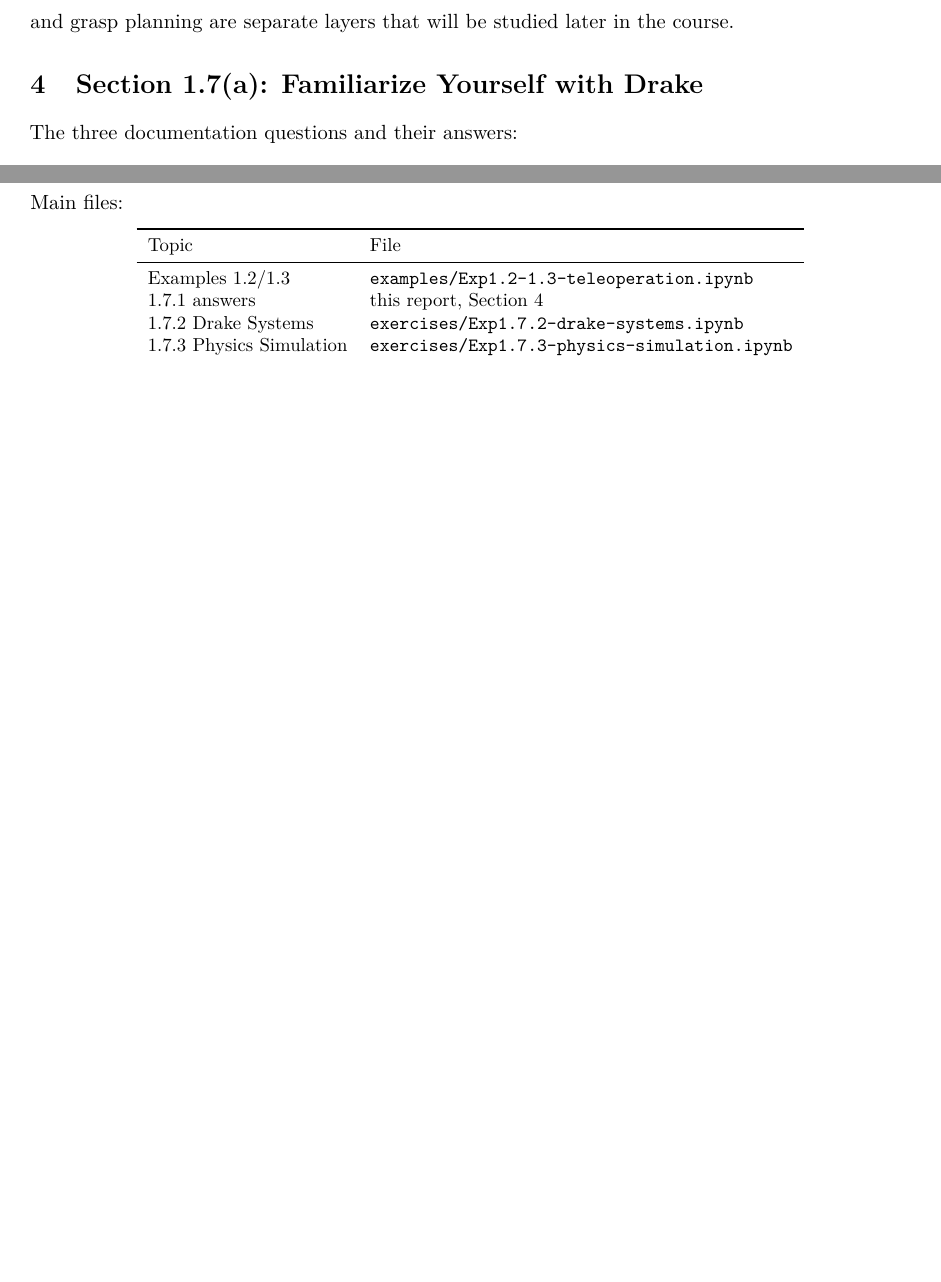
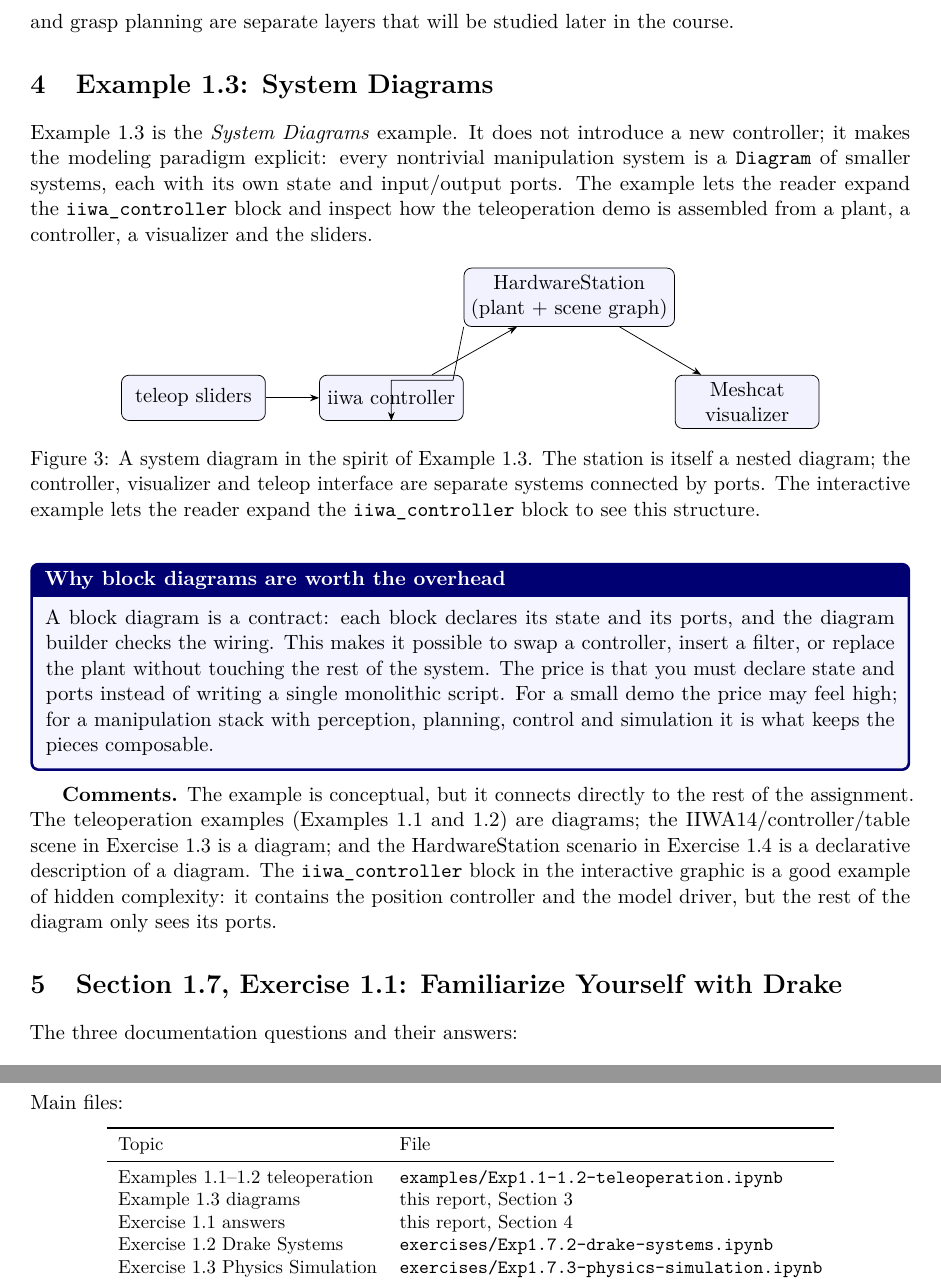
Before and after one commit to zhLeo0525/Embodied-AI, a LaTeX problem sheet (Ch-1/Ch1_Assignment_Report/Ch1_Report.tex): two parts of pages 4 and 9 of 9 before the commit and two parts of pages 5 and 10 of 11 after it, joined at a grey line, cut so that both start at the same text, the shorter picture padded with empty space. Compiled offline with pdfLaTeX.

Commit message:
核对作业清单并修正 Ch1 示例编号
- 官方 Manipulation 编号：1.1=2D teleop，1.2=3D teleop，1.3=System Diagrams
- Ch1 报告改为 Example 1.2 (3D teleop) + Example 1.3 (System Diagrams)，2D 作为背景
- Section 1.7 题号改为 Exercise 1.1--1.4
- 更新合并报告（88 页）与代码包

```diff
--- a/Ch-1/Ch1_Assignment_Report/Ch1_Report.tex
+++ b/Ch-1/Ch1_Assignment_Report/Ch1_Report.tex
@@ -241,7 +242,57 @@ solves the kinematic tracking problem.  Obstacle avoidance and grasp planning
 are separate layers that will be studied later in the course.
 
 %=====================================================================
-\section{Section 1.7(a): Familiarize Yourself with Drake}
+\section{Example 1.3: System Diagrams}
+%=====================================================================
+
+Example~1.3 is the \emph{System Diagrams} example.  It does not introduce a
+new controller; it makes the modeling paradigm explicit: every nontrivial
+manipulation system is a \texttt{Diagram} of smaller systems, each with its own
+state and input/output ports.  The example lets the reader expand the
+\texttt{iiwa\_controller} block and inspect how the teleoperation demo is
+assembled from a plant, a controller, a visualizer and the sliders.
+
+\begin{figure}[htbp]
+\centering
+\begin{tikzpicture}[>=Stealth,node distance=0.9cm,
+  box/.style={draw,rounded corners,align=center,fill=blue!5,
+              minimum width=2.7cm,minimum height=0.85cm}]
+  \node[box] (station) {HardwareStation\\ (plant + scene graph)};
+  \node[box,below left=0.9cm and 0.0cm of station] (ctrl) {iiwa controller};
+  \node[box,below right=0.9cm and 0.0cm of station] (vis) {Meshcat\\ visualizer};
+  \node[box,left=1.0cm of ctrl] (sliders) {teleop sliders};
+  \draw[->] (sliders)--(ctrl);
+  \draw[->] (ctrl)--(station);
+  \draw[->] (station)--(vis);
+  \draw[->] (station.south west) -- ++(-0.2,-1.0) -| (ctrl.south);
+\end{tikzpicture}
+\caption{A system diagram in the spirit of Example~1.3.  The station is
+itself a nested diagram; the controller, visualizer and teleop interface are
+separate systems connected by ports.  The interactive example lets the reader
+expand the \texttt{iiwa\_controller} block to see this structure.}
+\label{fig:system_diagram}
+\end{figure}
+
+\begin{intuition}[breakable=false,title={Why block diagrams are worth the overhead}]
+A block diagram is a contract: each block declares its state and its ports,
+and the diagram builder checks the wiring.  This makes it possible to swap a
+controller, insert a filter, or replace the plant without touching the rest of
+the system.  The price is that you must declare state and ports instead of
+writing a single monolithic script.  For a small demo the price may feel high;
+for a manipulation stack with perception, planning, control and simulation it
+is what keeps the pieces composable.
+\end{intuition}
+
+\textbf{Comments.}  The example is conceptual, but it connects directly to the
+rest of the assignment.  The teleoperation examples (Examples~1.1 and~1.2) are
+diagrams; the IIWA14/controller/table scene in Exercise~1.3 is a diagram; and
+the HardwareStation scenario in Exercise~1.4 is a declarative description of a
+diagram.  The \texttt{iiwa\_controller} block in the interactive graphic is a
+good example of hidden complexity: it contains the position controller and the
+model driver, but the rest of the diagram only sees its ports.
+
+%=====================================================================
+\section{Section 1.7, Exercise 1.1: Familiarize Yourself with Drake}
 %=====================================================================
 
 The three documentation questions and their answers:
@@ -546,11 +597,12 @@ Main files:
 \toprule
 Topic & File \\
 \midrule
-Examples 1.2/1.3 & \texttt{examples/Exp1.2-1.3-teleoperation.ipynb} \\
-1.7.1 answers & this report, Section 4 \\
-1.7.2 Drake Systems & \texttt{exercises/Exp1.7.2-drake-systems.ipynb} \\
-1.7.3 Physics Simulation & \texttt{exercises/Exp1.7.3-physics-simulation.ipynb} \\
-1.7.4 HardwareStation & \texttt{exercises/Exp1.7.4-hardwarestation.ipynb} \\
+Examples 1.1--1.2 teleoperation & \texttt{examples/Exp1.1-1.2-teleoperation.ipynb} \\
+Example 1.3 diagrams & this report, Section 3 \\
+Exercise 1.1 answers & this report, Section 4 \\
+Exercise 1.2 Drake Systems & \texttt{exercises/Exp1.7.2-drake-systems.ipynb} \\
+Exercise 1.3 Physics Simulation & \texttt{exercises/Exp1.7.3-physics-simulation.ipynb} \\
+Exercise 1.4 HardwareStation & \texttt{exercises/Exp1.7.4-hardwarestation.ipynb} \\
 Figures & \texttt{exp1\_analysis/make\_ch1\_figures.py} \\
 \bottomrule
 \end{tabular}
```
Also changed, not shown: Ch-1/Ch1_Assignment_Report/Ch1_Report.pdf, Ch-1/Ch1_Assignment_Report/code/README.md, Ch-1/README.md, Ch-1/Ch1_Assignment_Report/Ch1_Report.tex (29 more changed lines), 7 other files.
